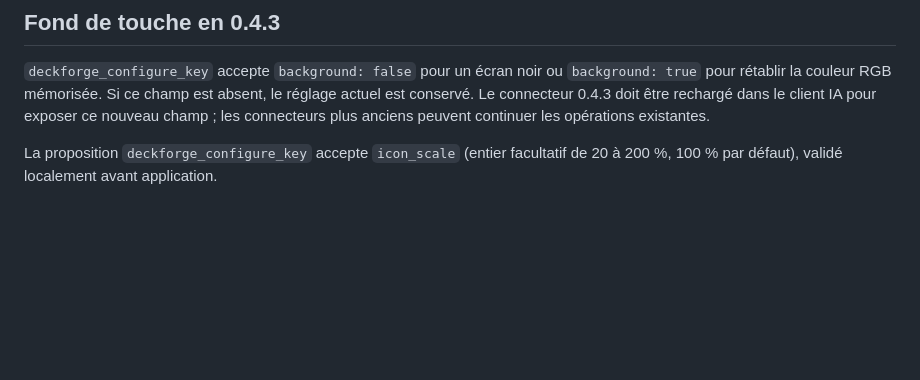
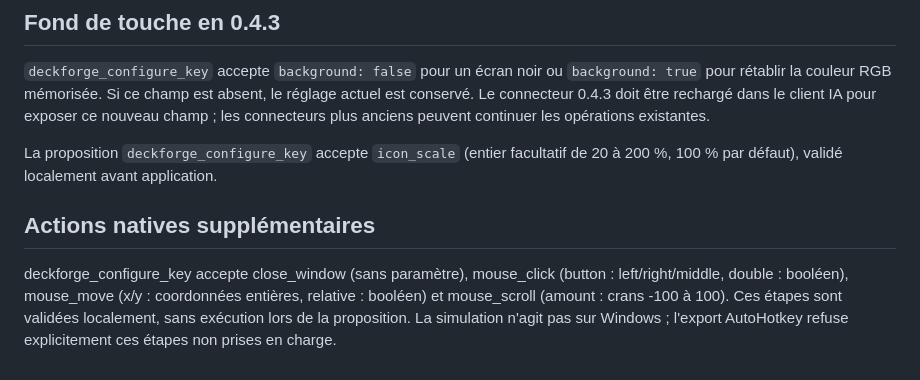
Before and after one commit to HatiFlash/DeckForge, a Markdown page: docs/MCP.md, the part around the change. GitHub-like rendering; blank space fills up the shorter version.

Commit message:
Documenter les étapes natives MCP de fenêtre et souris

```diff
--- a/docs/MCP.md
+++ b/docs/MCP.md
@@ -149,3 +149,7 @@ Le guide de connexion ChatGPT est décrit dans [la documentation officielle Open
 `deckforge_configure_key` accepte `background: false` pour un écran noir ou `background: true` pour rétablir la couleur RGB mémorisée. Si ce champ est absent, le réglage actuel est conservé. Le connecteur 0.4.3 doit être rechargé dans le client IA pour exposer ce nouveau champ ; les connecteurs plus anciens peuvent continuer les opérations existantes.
 
 La proposition `deckforge_configure_key` accepte `icon_scale` (entier facultatif de 20 à 200 %, 100 % par défaut), validé localement avant application.
+
+## Actions natives supplémentaires
+
+deckforge_configure_key accepte close_window (sans paramètre), mouse_click (button : left/right/middle, double : booléen), mouse_move (x/y : coordonnées entières, relative : booléen) et mouse_scroll (amount : crans -100 à 100). Ces étapes sont validées localement, sans exécution lors de la proposition. La simulation n'agit pas sur Windows ; l'export AutoHotkey refuse explicitement ces étapes non prises en charge.
```
